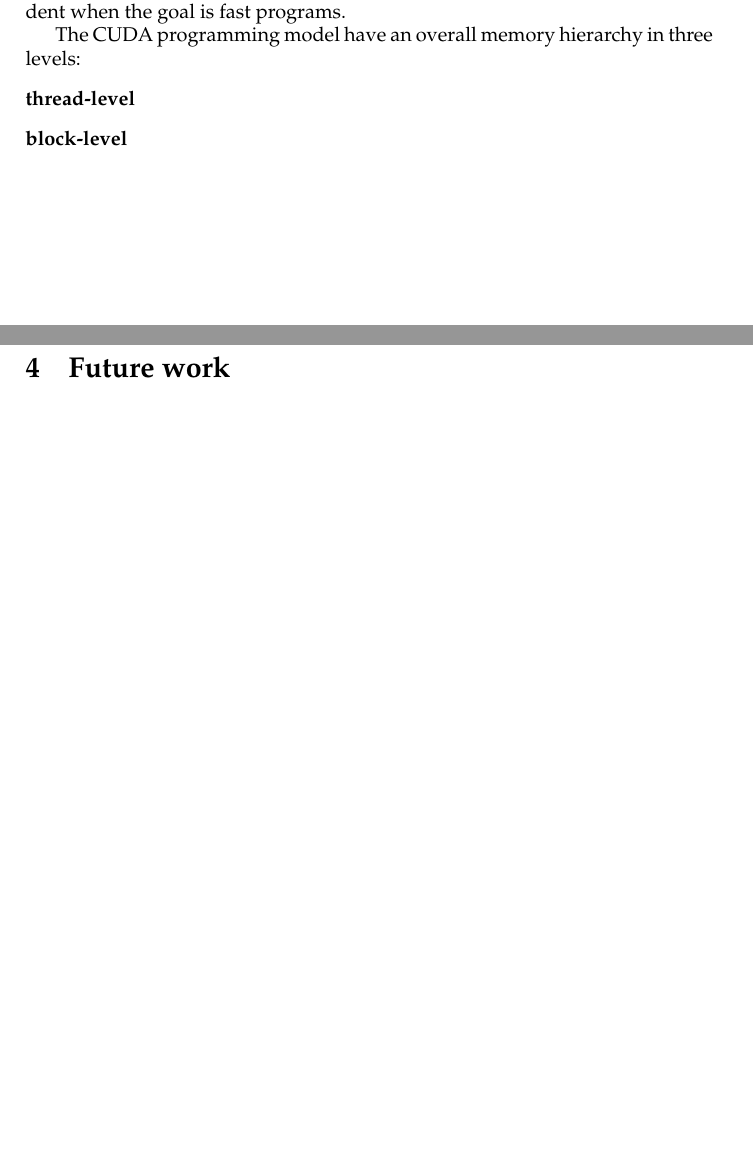
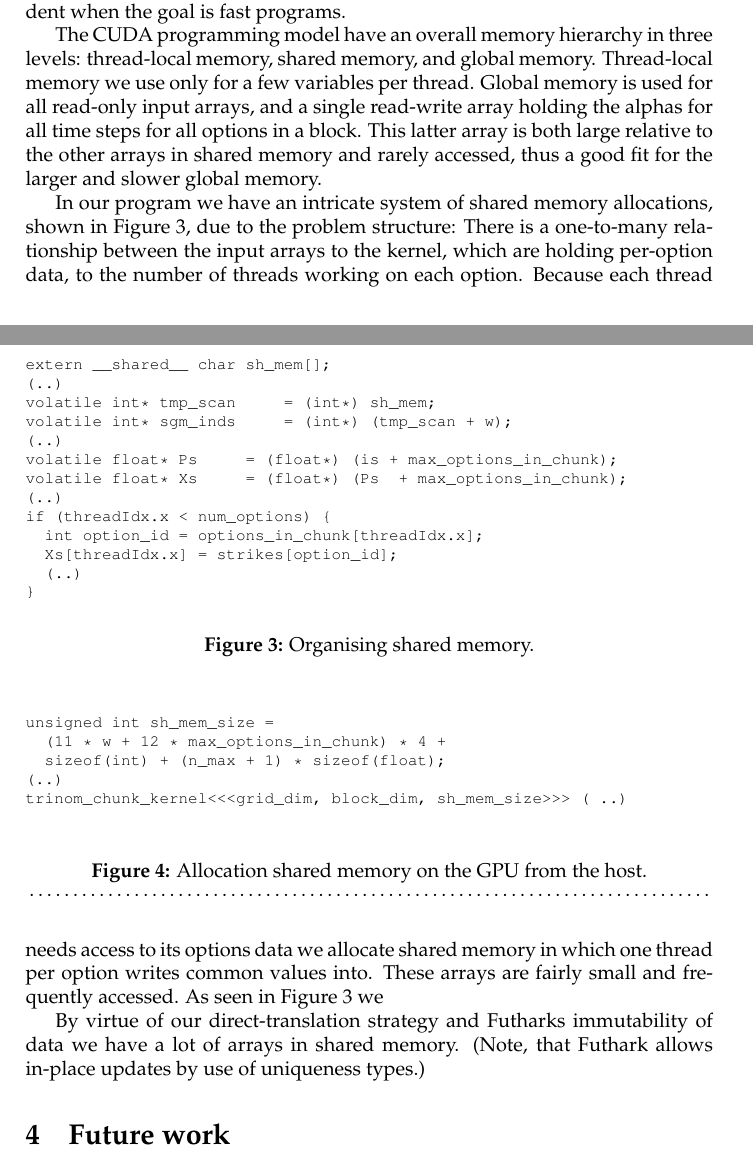
Before and after one commit to lolkat2k/trinomial-option-pricing, a LaTeX paper (report/main.tex, which reads report/input/content/from-futhark-to-cuda.tex): two parts of pages 4 and 5 of 6 before the commit and two parts of pages 4 and 5 of 7 after it, joined at a grey line, cut so that both start at the same text, the shorter picture padded with empty space. Compiled offline with pdfLaTeX.

Commit message:
Started shared memory section

```diff
--- a/report/input/content/from-futhark-to-cuda.tex
+++ b/report/input/content/from-futhark-to-cuda.tex
@@ -136,11 +136,65 @@ programs running on GPUs, which becomes evident when the
 goal is fast programs.
 
 The CUDA programming model have an overall memory hierarchy
-in three levels:
+in three levels: thread-local memory, shared memory, and
+global memory. Thread-local memory we use only for a few
+variables per thread. Global memory is used for all
+read-only input arrays, and a single read-write array
+holding the alphas for all time steps for all options in a
+block. This latter array is both large relative to the other
+arrays in shared memory and rarely accessed, thus a good fit
+for the larger and slower global memory.
+
+In our program we have an intricate system of shared memory
+allocations, shown in Figure~\ref{fig:shmem}, due to the
+problem structure: There is a one-to-many relationship
+between the input arrays to the kernel, which are holding
+per-option data, to the number of threads working on each
+option. Because each thread needs access to its options data
+we allocate shared memory in which one thread per option
+writes common values into. These arrays are fairly small and
+frequently accessed.
 %
-\begin{description}
-  \item[thread-level]
-  \item[block-level]
-  \item[]
-\end{description}
+\begin{figure}[bt]
+\begin{center}
+\begin{lstlisting}
+extern __shared__ char sh_mem[];
+(..)
+volatile int* tmp_scan     = (int*) sh_mem;
+volatile int* sgm_inds     = (int*) (tmp_scan + w);
+(..)
+volatile float* Ps     = (float*) (is + max_options_in_chunk);
+volatile float* Xs     = (float*) (Ps  + max_options_in_chunk);
+(..)
+if (threadIdx.x < num_options) {
+  int option_id = options_in_chunk[threadIdx.x];
+  Xs[threadIdx.x] = strikes[option_id];
+  (..)
+}
+\end{lstlisting}
+\caption{Organising shared memory.}
+\label{fig:shmem}
+\end{center}
+\end{figure}
 %
+As seen in Figure~\ref{fig:shmem} we
+
+%
+\begin{figure}[bt]
+\begin{center}
+\begin{lstlisting}
+unsigned int sh_mem_size =
+  (11 * w + 12 * max_options_in_chunk) * 4 +
+  sizeof(int) + (n_max + 1) * sizeof(float);
+(..)
+trinom_chunk_kernel<<<grid_dim, block_dim, sh_mem_size>>> ( ..)
+\end{lstlisting}
+\end{center}
+\caption{Allocation shared memory on the GPU from the host.}
+\label{fig:allocshmem}
+\end{figure}
+%
+By virtue of our direct-translation strategy and Futharks
+immutability of data we have a lot of arrays in shared
+memory. (Note, that Futhark allows in-place updates by use
+of uniqueness types.)
```
